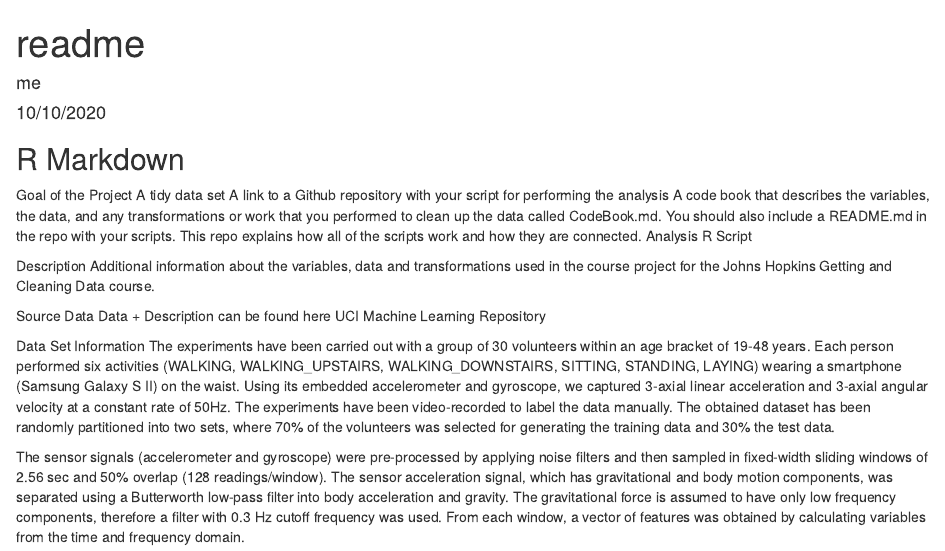
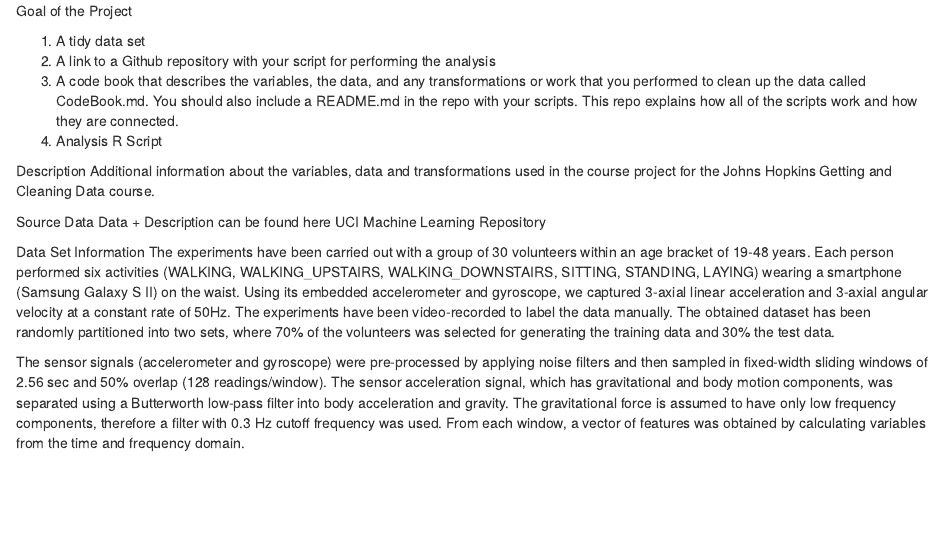
Before and after one commit to shalini565/datasciencecoursera, an R Markdown document (AboutProject.Rmd): the page in a window 1100 px wide, from its top. Rendered offline with R 4.5, knitr and Pandoc, with nearby package versions.

Commit message:
About_Project

```diff
--- a/AboutProject.Rmd
+++ b/AboutProject.Rmd
@@ -1,24 +1,21 @@
----
-title: "readme"
-author: "me"
-date: "10/10/2020"
-output: html_document
----
 
 
-## R Markdown
 
 Goal of the Project
-A tidy data set
-A link to a Github repository with your script for performing the analysis
-A code book that describes the variables, the data, and any transformations or work that you performed to clean up the data called CodeBook.md. You should also include a README.md in the repo with your scripts. This repo explains how all of the scripts work and how they are connected.
-Analysis R Script
+
+1. A tidy data set
+2. A link to a Github repository with your script for performing the analysis
+3. A code book that describes the variables, the data, and any transformations or work that you performed to clean up the data called CodeBook.md. You should also include a README.md in the repo with your scripts. This repo explains how all of the scripts work and how they are connected.
+4. Analysis R Script
+
 
 Description
 Additional information about the variables, data and transformations used in the course project for the Johns Hopkins Getting and Cleaning Data course.
 
+
 Source Data
 Data + Description can be found here UCI Machine Learning Repository
+
 
 Data Set Information
 The experiments have been carried out with a group of 30 volunteers within an age bracket of 19-48 years. Each person performed six activities (WALKING, WALKING_UPSTAIRS, WALKING_DOWNSTAIRS, SITTING, STANDING, LAYING) wearing a smartphone (Samsung Galaxy S II) on the waist. Using its embedded accelerometer and gyroscope, we captured 3-axial linear acceleration and 3-axial angular velocity at a constant rate of 50Hz. The experiments have been video-recorded to label the data manually. The obtained dataset has been randomly partitioned into two sets, where 70% of the volunteers was selected for generating the training data and 30% the test data.
```
